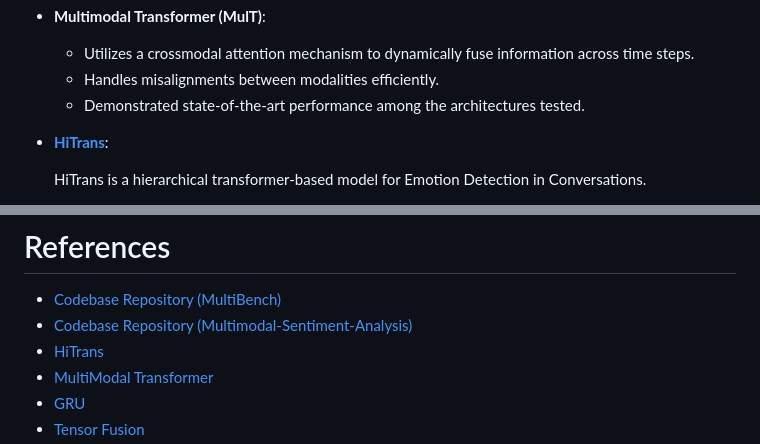
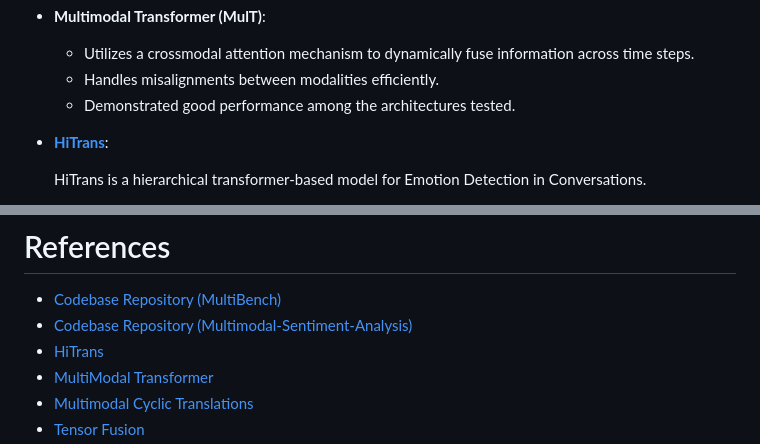
Before and after one commit to M-Jafarkhani/Multimodal-Emotion-Recognition, a Markdown page: README.md, 2 parts joined by grey strips. Drawn GitHub-style.

Commit message:
Update references

```diff
--- a/README.md
+++ b/README.md
@@ -54,7 +54,7 @@ It is widely used for tasks involving **contextual emotion understanding**, as t
 
     -   Utilizes a crossmodal attention mechanism to dynamically fuse information across time steps.
     -   Handles misalignments between modalities efficiently.
-    -   Demonstrated state-of-the-art performance among the architectures tested.
+    -   Demonstrated good performance among the architectures tested.
 
  - **[HiTrans](https://aclanthology.org/2020.coling-main.370.pdf)**:
 
@@ -94,5 +94,5 @@ All experiments were carried out on [Google Colab](https://colab.research.google
  - [Codebase Repository (Multimodal-Sentiment-Analysis)](https://github.com/rugvedmhatre/Multimodal-Sentiment-Analysis)
  - [HiTrans](https://github.com/ljynlp/HiTrans)
  - [MultiModal Transformer](https://github.com/yaohungt/Multimodal-Transformer)
- - [GRU](https://arxiv.org/pdf/1812.07809.pdf)
+ - [Multimodal Cyclic Translations](https://arxiv.org/pdf/1812.07809.pdf)
  - [Tensor Fusion](https://github.com/Justin1904/TensorFusionNetworks/blob/master/model.py)
```
Also changed, not shown: other parts of README.md (+1 -0 lines).
